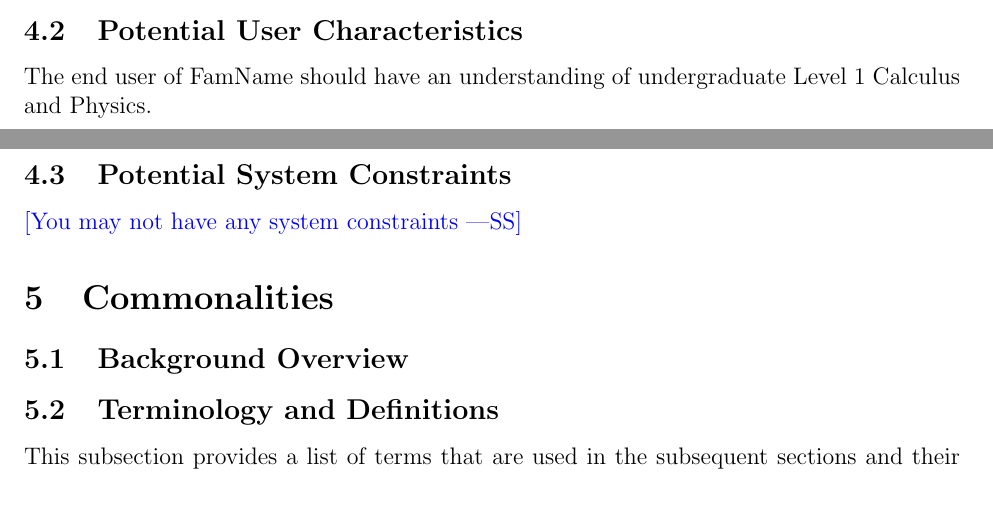
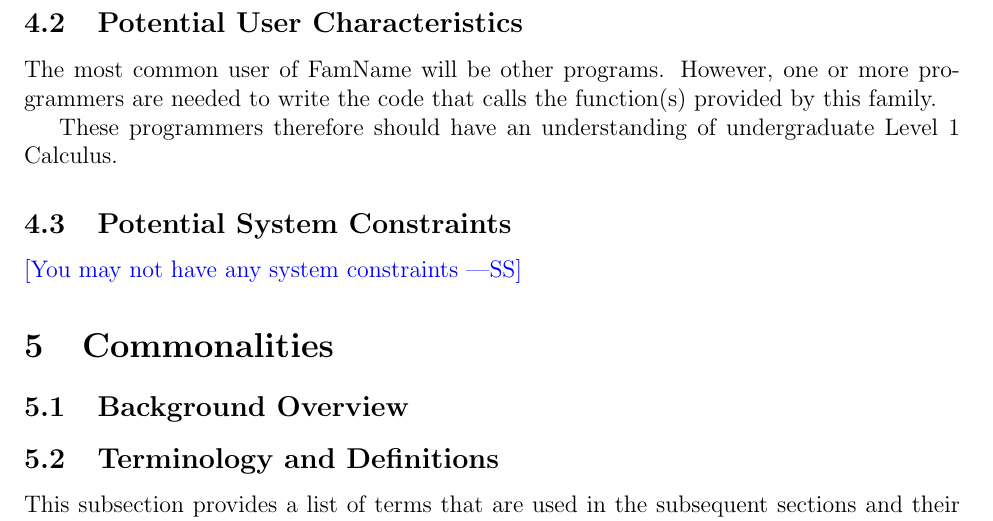
Before and after one commit to aschaap/cas741, a LaTeX document (Doc/SRS/CA.tex): two parts of pages 6 and 7 of 11 before the commit and part of page 7 of 11 after it, the two joined at a grey line, cut so that both start at the same text. Compiled offline with pdfLaTeX.

Commit message:
Added potential user characteristics

```diff
--- a/Doc/SRS/CA.tex
+++ b/Doc/SRS/CA.tex
@@ -233,8 +233,12 @@ constraints.
 
 \subsection{Potential User Characteristics} \label{SecUserCharacteristics}
 
-The end user of \famname{} should have an understanding of undergraduate Level
-1 Calculus and Physics.
+The most common user of \famname{} will be other programs. However, one or more
+programmers are needed to write the code that calls the function(s) provided by
+this family.
+
+These programmers therefore should have an understanding of undergraduate Level
+1 Calculus.
 
 \subsection{Potential System Constraints}
 
```
